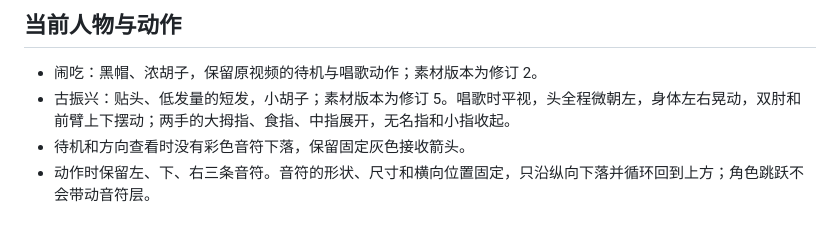
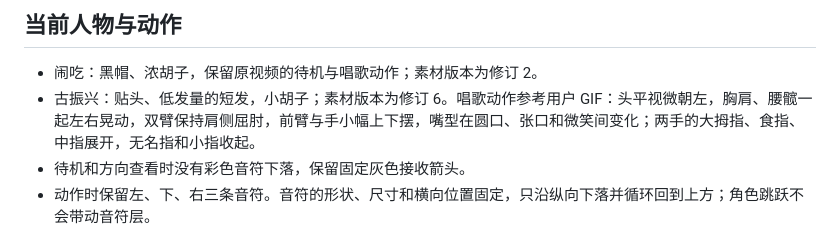
Before and after one commit to Magicpjl/codex-pets-naochi-vs-guzhenxing, a Markdown page: README.md, the part around the change. Rendered like a GitHub page.

Commit message:
说明古振兴按 GIF 还原的唱歌动作

```diff
--- a/README.md
+++ b/README.md
@@ -12,7 +12,7 @@
 ## 当前人物与动作
 
 - 闹吃：黑帽、浓胡子，保留原视频的待机与唱歌动作；素材版本为修订 2。
-- 古振兴：贴头、低发量的短发，小胡子；素材版本为修订 5。唱歌时平视，头全程微朝左，身体左右晃动，双肘和前臂上下摆动；两手的大拇指、食指、中指展开，无名指和小指收起。
+- 古振兴：贴头、低发量的短发，小胡子；素材版本为修订 6。唱歌动作参考用户 GIF：头平视微朝左，胸肩、腰髋一起左右晃动，双臂保持肩侧屈肘，前臂与手小幅上下摆，嘴型在圆口、张口和微笑间变化；两手的大拇指、食指、中指展开，无名指和小指收起。
 - 待机和方向查看时没有彩色音符下落，保留固定灰色接收箭头。
 - 动作时保留左、下、右三条音符。音符的形状、尺寸和横向位置固定，只沿纵向下落并循环回到上方；角色跳跃不会带动音符层。
 
```
